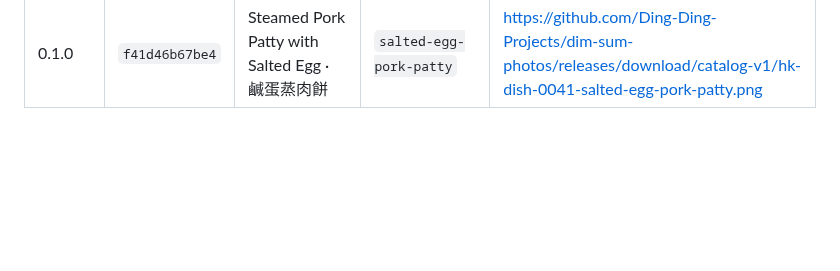
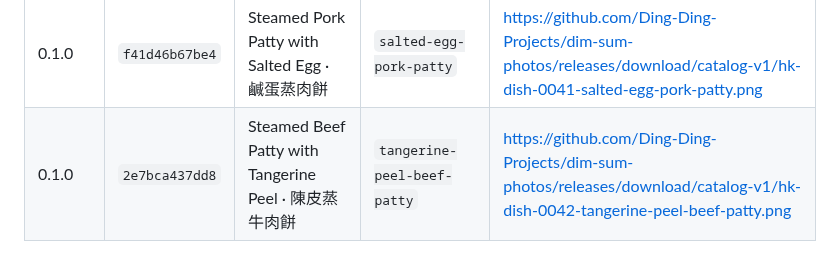
Before and after one commit to Ding-Ding-Projects/Farm-tycoon, a Markdown page: RELEASE-CODENAMES.md, the part around the change. Drawn GitHub-style; blank space fills up the shorter version.

Commit message:
Record dim sum code name for v0.1.0-build64+2e7bca437dd8
Records which dim sum dish this release used as its code name, so no name is reused.

```diff
--- a/RELEASE-CODENAMES.md
+++ b/RELEASE-CODENAMES.md
@@ -47,3 +47,4 @@ A dish is used once per project so a code name never becomes ambiguous between b
 | 0.1.0 | `f1ae084f779d` | Mushroom Pork Tofu Skin Parcel · 北菇豬肉腐皮扎 | `mushroom-pork-tofu-skin-parcel` | https://github.com/Ding-Ding-Projects/dim-sum-photos/releases/download/catalog-v1/hk-dish-0039-mushroom-pork-tofu-skin-parcel.png |
 | 0.1.0 | `87340a088cee` | Salted Caramel Chocolate Dumpling · 海鹽焦糖朱古力餃 | `salted-caramel-chocolate-dumpling` | https://github.com/Ding-Ding-Projects/dim-sum-photos/releases/download/catalog-v1/hk-dish-0040-salted-caramel-chocolate-dumpling.png |
 | 0.1.0 | `f41d46b67be4` | Steamed Pork Patty with Salted Egg · 鹹蛋蒸肉餅 | `salted-egg-pork-patty` | https://github.com/Ding-Ding-Projects/dim-sum-photos/releases/download/catalog-v1/hk-dish-0041-salted-egg-pork-patty.png |
+| 0.1.0 | `2e7bca437dd8` | Steamed Beef Patty with Tangerine Peel · 陳皮蒸牛肉餅 | `tangerine-peel-beef-patty` | https://github.com/Ding-Ding-Projects/dim-sum-photos/releases/download/catalog-v1/hk-dish-0042-tangerine-peel-beef-patty.png |
```
